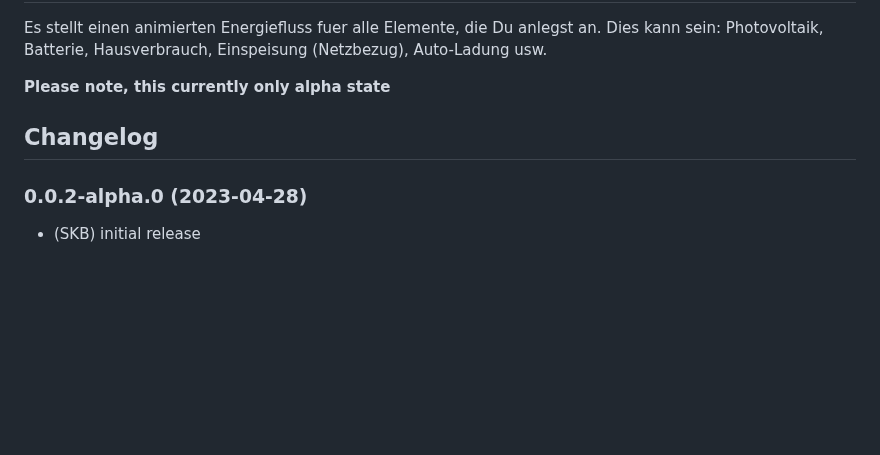
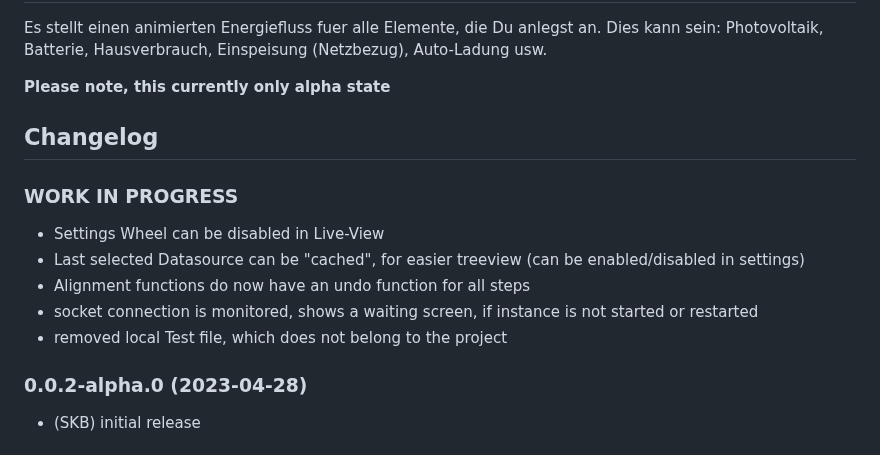
Before and after one commit to SKB-CGN/ioBroker.energiefluss-erweitert, a Markdown page: README.md, the part around the change. Rendered like a GitHub page; blank space fills up the shorter version.

Commit message:
geändert:       README.md

```diff
--- a/README.md
+++ b/README.md
@@ -29,6 +29,13 @@ Es stellt einen animierten Energiefluss fuer alle Elemente, die Du anlegst an. D
 	Placeholder for the next version (at the beginning of the line):
 	### **WORK IN PROGRESS**
 -->
+### **WORK IN PROGRESS**
+- Settings Wheel can be disabled in Live-View
+- Last selected Datasource can be "cached", for easier treeview (can be enabled/disabled in settings)
+- Alignment functions do now have an undo function for all steps
+- socket connection is monitored, shows a waiting screen, if instance is not started or restarted
+- removed local Test file, which does not belong to the project
+
 ### 0.0.2-alpha.0 (2023-04-28)
 * (SKB) initial release
 
```
